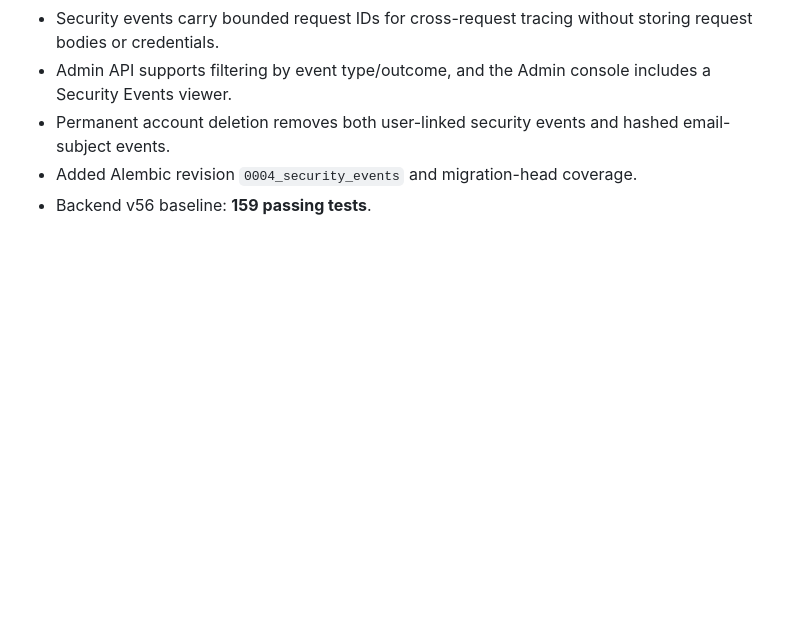
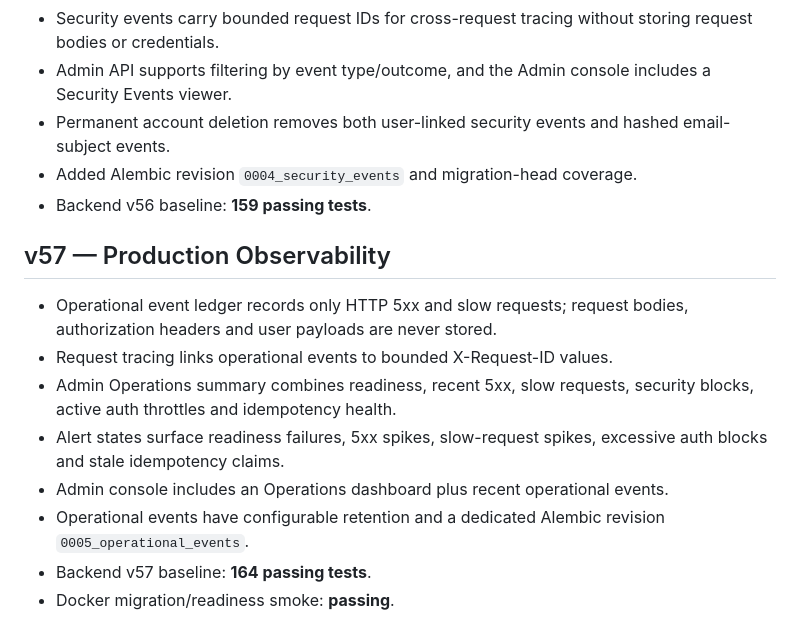
Before and after one commit to elr7aal/wazen-app, a Markdown page: README.md, the part around the change. Drawn GitHub-style; blank space fills up the shorter version.

Commit message:
Document WAZEN v57 production observability

```diff
--- a/README.md
+++ b/README.md
@@ -424,3 +424,14 @@ Unified Add Food flow:
 - Permanent account deletion removes both user-linked security events and hashed email-subject events.
 - Added Alembic revision `0004_security_events` and migration-head coverage.
 - Backend v56 baseline: **159 passing tests**.
+
+
+## v57 — Production Observability
+- Operational event ledger records only HTTP 5xx and slow requests; request bodies, authorization headers and user payloads are never stored.
+- Request tracing links operational events to bounded X-Request-ID values.
+- Admin Operations summary combines readiness, recent 5xx, slow requests, security blocks, active auth throttles and idempotency health.
+- Alert states surface readiness failures, 5xx spikes, slow-request spikes, excessive auth blocks and stale idempotency claims.
+- Admin console includes an Operations dashboard plus recent operational events.
+- Operational events have configurable retention and a dedicated Alembic revision `0005_operational_events`.
+- Backend v57 baseline: **164 passing tests**.
+- Docker migration/readiness smoke: **passing**.
```
